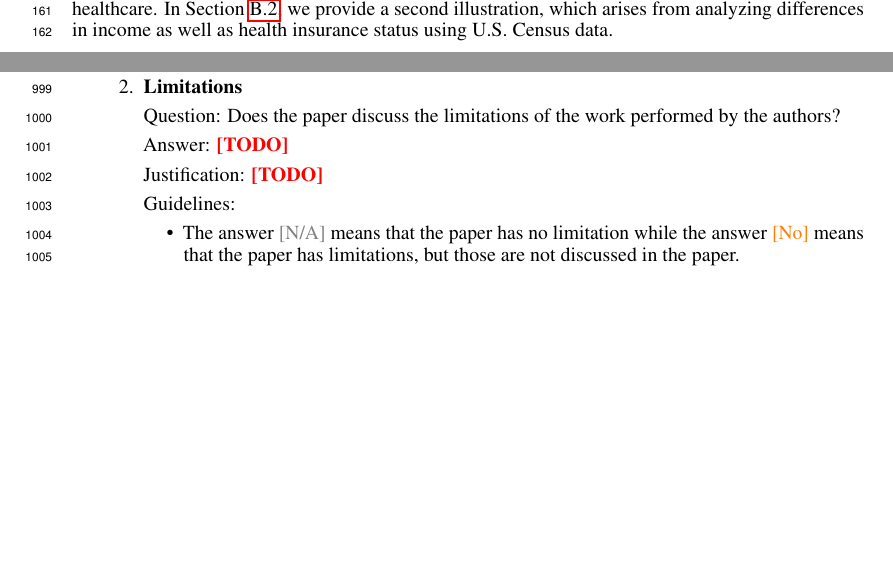
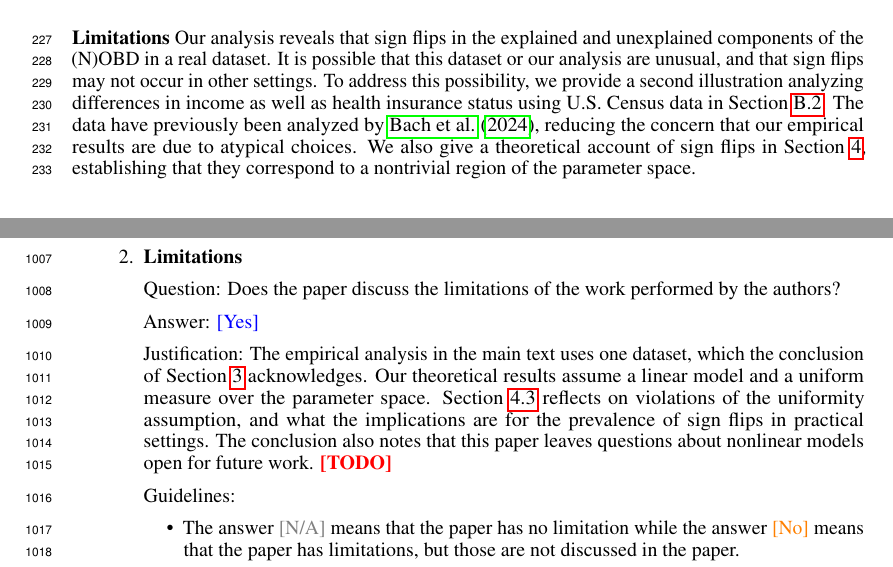
Before and after one commit to manuelquinteroc/OBD_AISTATS27, a LaTeX paper (neurips2026/neurips_2026.tex, which reads neurips2026/Sections/03_real_healthcare_example.tex, neurips2026/checklist.tex): two parts of pages 4 and 27 of 33 before the commit and two parts of pages 6 and 27 of 33 after it, joined at a grey line, cut at the place of the change, the shorter picture padded with empty space. Compiled offline with pdfLaTeX.

Commit message:
limitations

```diff
--- a/neurips2026/Sections/03_real_healthcare_example.tex
+++ b/neurips2026/Sections/03_real_healthcare_example.tex
@@ -1,6 +1,6 @@
 \section{Real-data example: Gender gap in ICU data}
 \label{sec:real_example}
-The index number problem reflects that the two reference choices for the (N)OBD could yield two different sets of values for the explained and unexplained components. We are not aware of an illustration in the literature that the two directions (for either the OBD or NOBD) can lead to \emph{substantively} different conclusions. We supply such an illustration next for a real-data analysis in healthcare. In \cref{appendix:us_labor_force}, we provide a second illustration, which arises from analyzing differences in income as well as health insurance status using U.S.\ Census data.
+The index number problem reflects that the two reference choices for the (N)OBD could yield two different sets of values for the explained and unexplained components. We are not aware of an illustration in the literature that the two directions (for either the OBD or NOBD) can lead to \emph{substantively} different conclusions. We supply such an illustration next for a real-data analysis in healthcare.
 
 \textbf{Data.} To construct an example, we examine data from the PhysioNet cohort of intensive care unit (ICU) patients collected for a study of in-hospital mortality \citep{goldberger2000physiobank}, where the outcome $Y$ is binary, indicating whether the patient died in the hospital or not. The dataset contains routine measurements taken at admission, including heart rate (HR), mean arterial pressure, temperature, and urine output. These values are recorded for every patient at the time of entry into the ICU and provide a description of their initial physiological state. To simulate various real-data analyses where practitioners might have access to only a subset of these patients, we construct $139$ versions of this dataset with various patient subsets; see \cref{appendix:icu_details}.
 For reference groups, we consider males and females.
@@ -164,3 +164,11 @@ In aggregate, these changes add enough to cause a sign flip in the explained com
     \caption{Left: Linear fit of mortality on admission heart rate for each group when holding all other covariates fixed at their group means. Right: Percentage of parameter space leading to sign flips. See \cref{remark:computing_irwin_hall} for how we compute the percentage for the unexplained component.}
     \label{fig:sign_flip_overview}
 \end{figure}
+
+
+\textbf{Limitations}
+Our analysis reveals that sign flips in the explained and unexplained components of the (N)OBD in a real dataset.
+It is possible that this dataset or our analysis are unusual, and that sign flips may not occur in other settings.
+To address this possibility, we provide a second illustration analyzing differences in income as well as health insurance status using U.S.\ Census data in \cref{appendix:us_labor_force}.
+The data have previously been analyzed by \citet{bach2024heterogeneity}, reducing the concern that our empirical results are due to atypical choices.
+We also give a theoretical account of sign flips in \cref{sec:signflips}, establishing that they correspond to a nontrivial region of the parameter space.
--- a/neurips2026/checklist.tex
+++ b/neurips2026/checklist.tex
@@ -44,8 +44,9 @@
 
 \item {\bf Limitations}
     \item[] Question: Does the paper discuss the limitations of the work performed by the authors?
-    \item[] Answer: \answerTODO{} % Replace by \answerYes{}, \answerNo{}, or \answerNA{}.
-    \item[] Justification: \justificationTODO{}
+    \item[] Answer: \answerYes{} % Replace by \answerYes{}, \answerNo{}, or \answerNA{}.
+    \item[] Justification: The empirical analysis in the main text uses one dataset, which the conclusion of \cref{sec:real_example} acknowledges. Our theoretical results assume a linear model and a uniform measure over the parameter space. \cref{sec:reconciling_theory_empirics} reflects on violations of the uniformity assumption, and what the implications are for the prevalence of sign flips in practical settings. The conclusion also notes that this paper leaves questions about nonlinear models open for future work.
+    \justificationTODO{}
     \item[] Guidelines:
     \begin{itemize}
         \item The answer \answerNA{} means that the paper has no limitation while the answer \answerNo{} means that the paper has limitations, but those are not discussed in the paper.
```
Also changed, not shown: neurips2026/Sections/06_conclusion.tex (+8 -2 lines).
